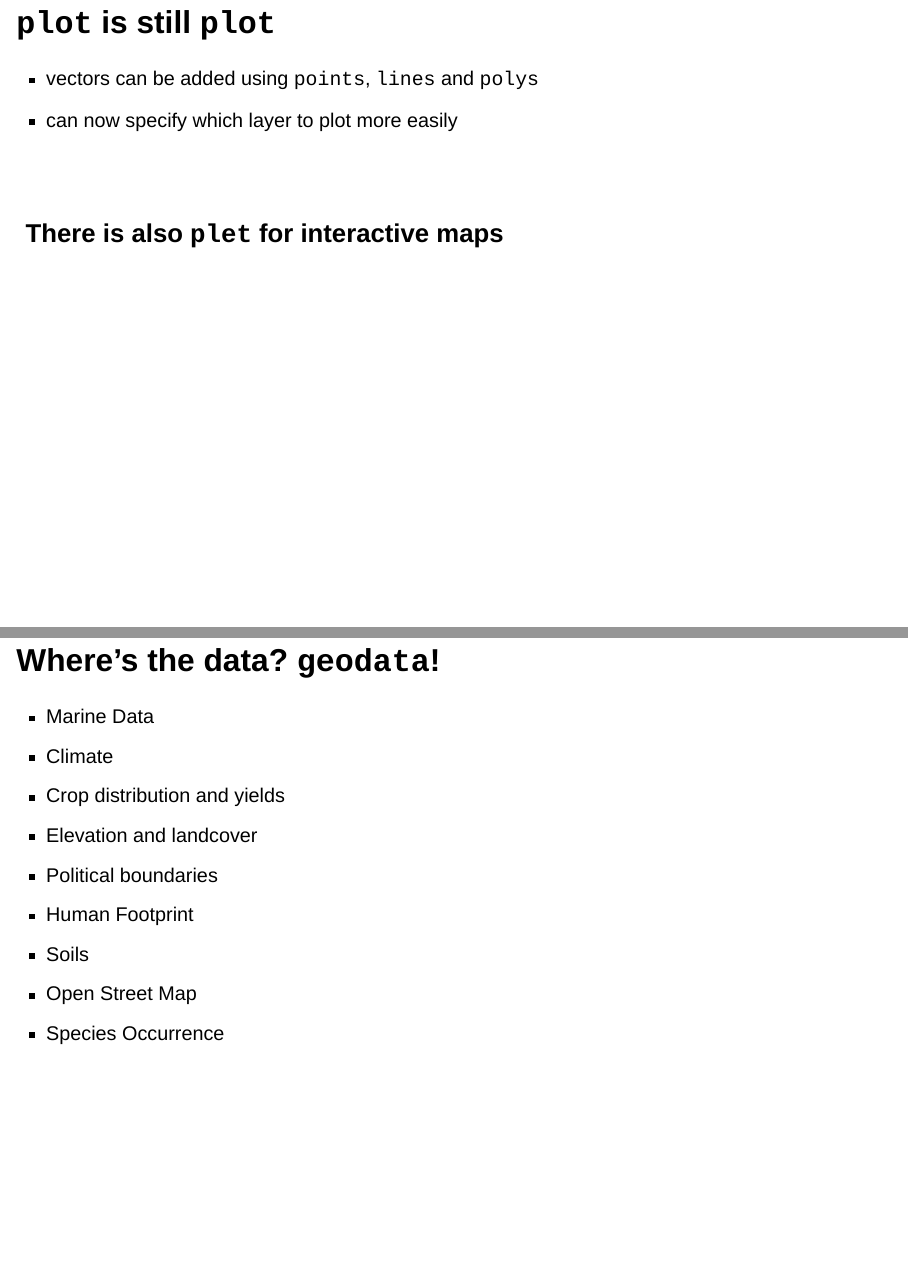
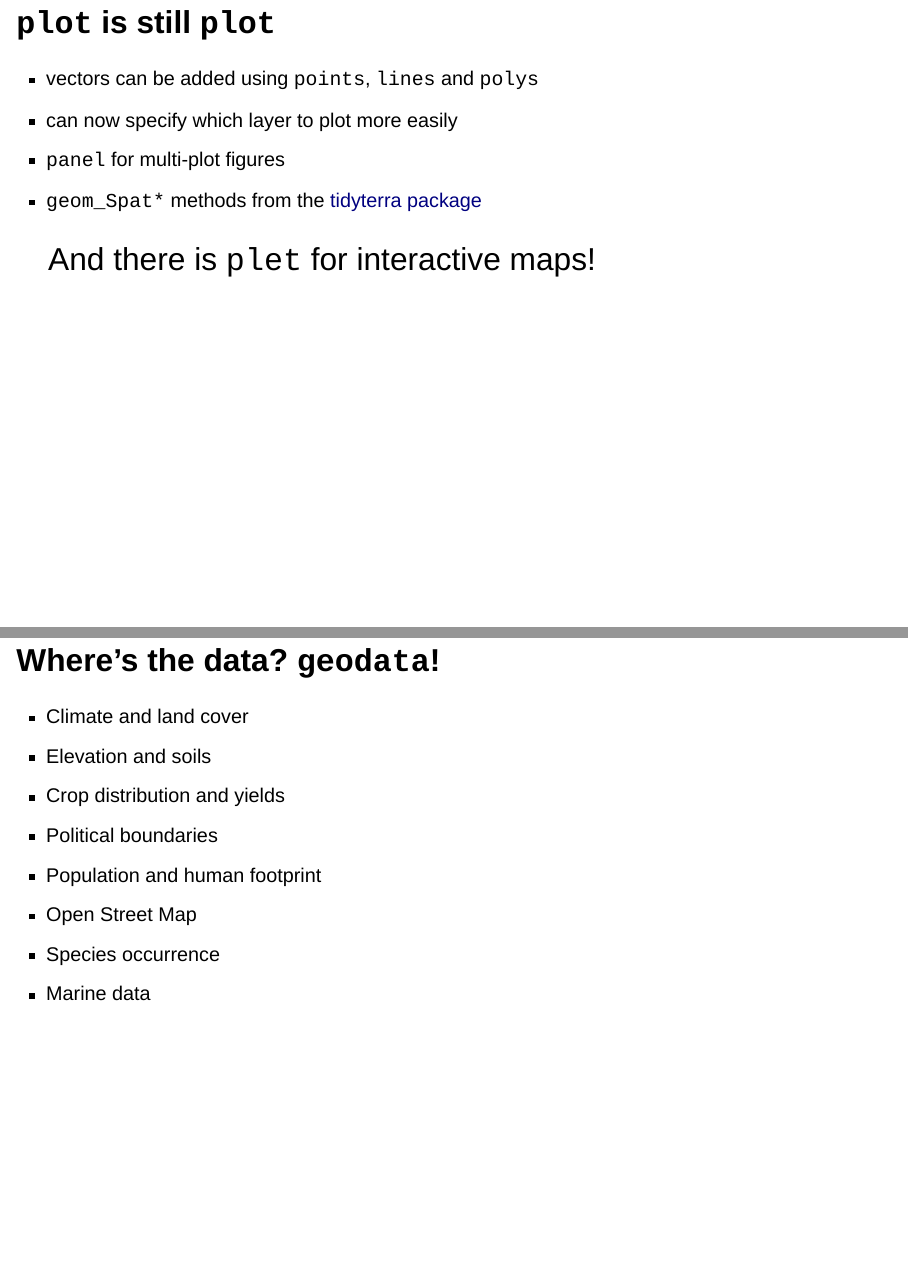
Before and after one commit to d-rug/raster_to_terra, a Quarto document (slides/RasterToTerraSlides.qmd): pages 21 and 22 of 24, joined at a grey line. Rendered offline with R 4.5, knitr and Pandoc in place of Quarto, with nearby package versions; drawn as Slidy slides in place of the format the file asks for; code that draws random numbers runs with fixed seeds of ours; some code elsewhere in the file could not run offline.

Commit message:
updated plot and data slides

```diff
--- a/slides/RasterToTerraSlides.qmd
+++ b/slides/RasterToTerraSlides.qmd
@@ -339,21 +339,24 @@ calc_tab %>%
 
 -   vectors can be added using `points`, `lines` and `polys`
 -   can now specify which layer to plot more easily
+-   `panel` for multi-plot figures
+-   `geom_Spat*` methods from the [tidyterra package](https://dieghernan.github.io/tidyterra/index.html)
 
-### There is also `plet` for interactive maps
 
+::: {style="font-size: 160%;"}
+And there is `plet` for interactive maps!
+:::
 
 ## Where's the data? `geodata`!
 
--   Marine Data
--   Climate
+-   Climate and land cover
+-   Elevation and soils
 -   Crop distribution and yields
--   Elevation and landcover
 -   Political boundaries
--   Human Footprint
--   Soils
+-   Population and human footprint
 -   Open Street Map
--   Species Occurrence
+-   Species occurrence
+-   Marine data
 
 # Resources
 
```
Also changed, not shown: slides/RasterToTerraSlides.html.
